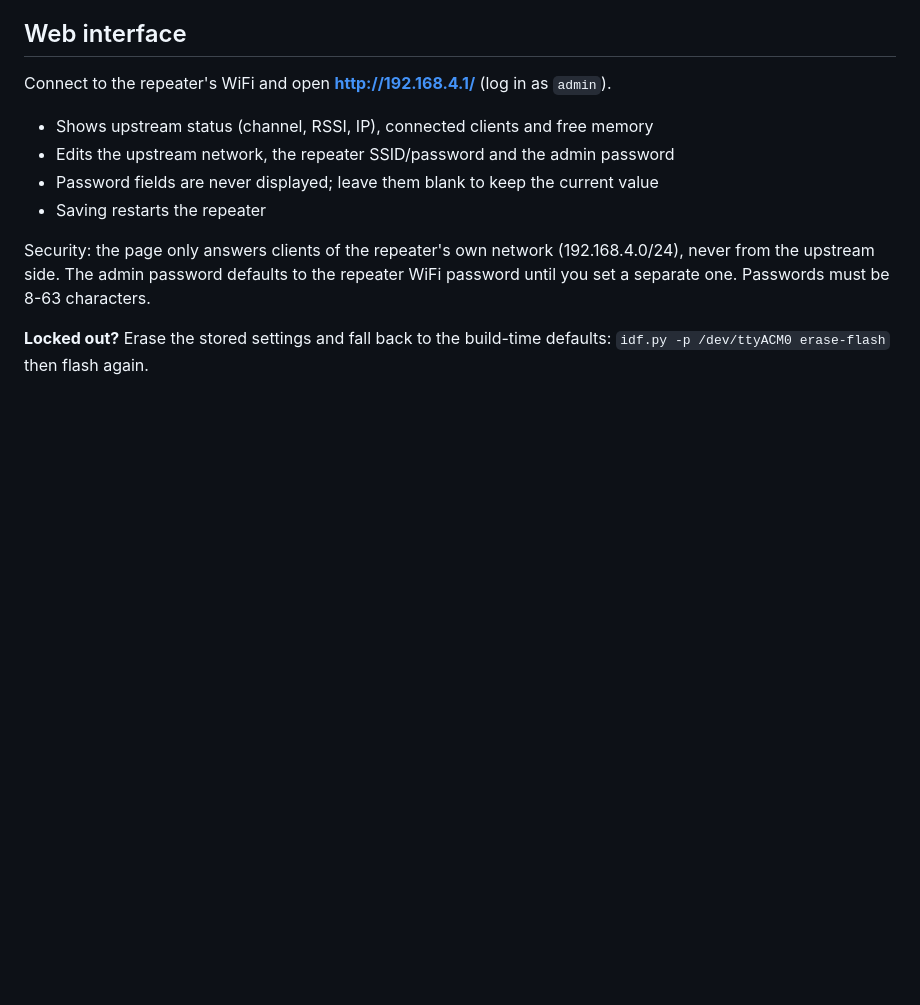
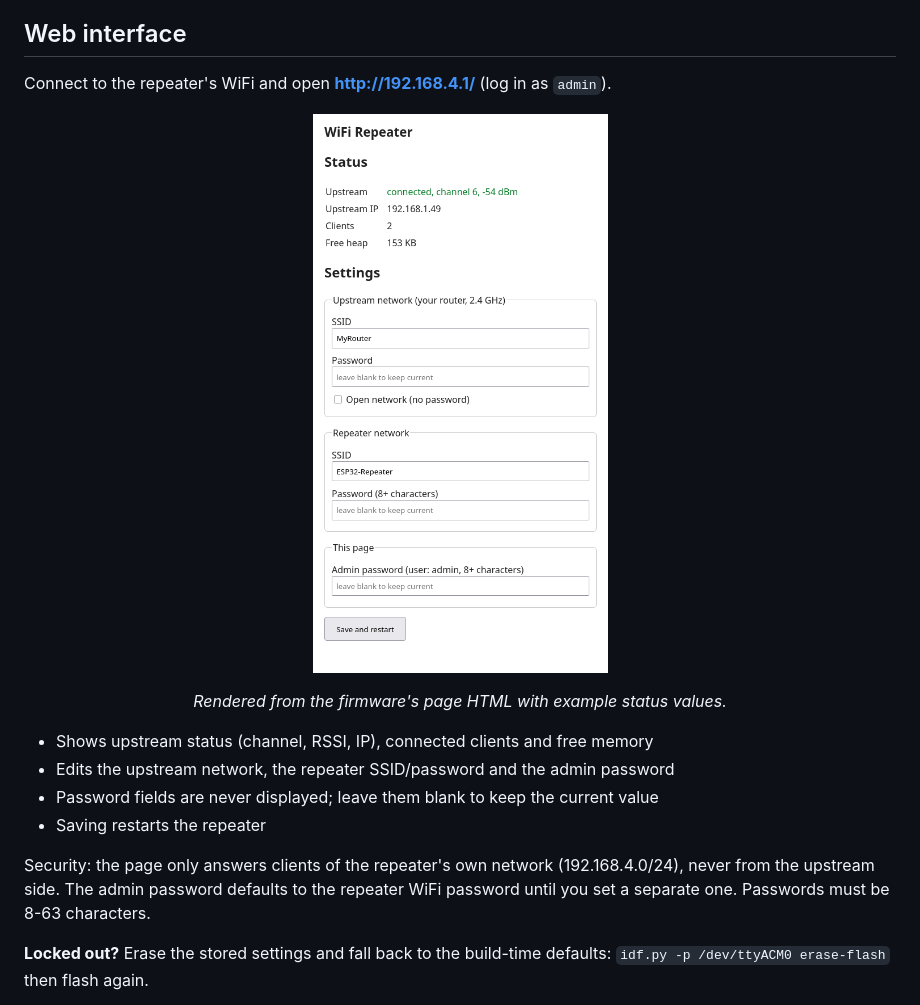
Before and after one commit to jmleclercq/esp32-wifi-repeater, a Markdown page: README.md, the part around the change. GitHub-like rendering; pictures changed too: docs/images/web-ui.png (added); blank space fills up the shorter version.

Commit message:
docs: add screenshot of the web configuration page

```diff
--- a/README.md
+++ b/README.md
@@ -35,6 +35,9 @@ in flash take precedence.
 ## Web interface
 Connect to the repeater's WiFi and open **http://192.168.4.1/** (log in as `admin`).
 
+<p align="center"><img src="docs/images/web-ui.png" alt="Web configuration page" width="320"></p>
+<p align="center"><em>Rendered from the firmware's page HTML with example status values.</em></p>
+
 - Shows upstream status (channel, RSSI, IP), connected clients and free memory
 - Edits the upstream network, the repeater SSID/password and the admin password
 - Password fields are never displayed; leave them blank to keep the current value
```
